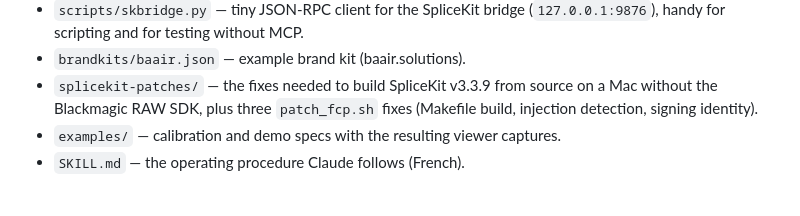
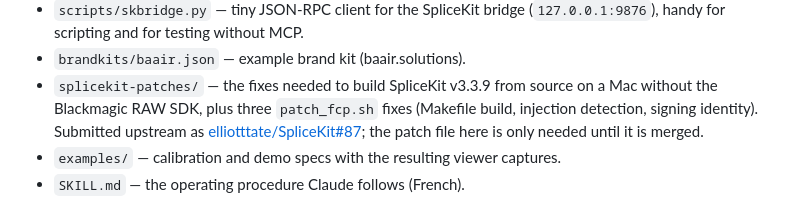
Before and after one commit to AlessandroB1989/fcp-live, a Markdown page: README.md, the part around the change. Rendered like a GitHub page.

Commit message:
README: link upstream PR #87
Co-Authored-By: Claude Fable 5.1 <noreply@anthropic.com>

```diff
--- a/README.md
+++ b/README.md
@@ -35,7 +35,9 @@ brief ──► spec.json ──► build_fcpxml.py ──► FCPXML ──► S
 * `brandkits/baair.json` — example brand kit (baair.solutions).
 * `splicekit-patches/` — the fixes needed to build SpliceKit v3.3.9 from source
   on a Mac without the Blackmagic RAW SDK, plus three `patch_fcp.sh` fixes
-  (Makefile build, injection detection, signing identity).
+  (Makefile build, injection detection, signing identity). Submitted upstream as
+  [elliotttate/SpliceKit#87](https://github.com/elliotttate/SpliceKit/pull/87);
+  the patch file here is only needed until it is merged.
 * `examples/` — calibration and demo specs with the resulting viewer captures.
 * `SKILL.md` — the operating procedure Claude follows (French).
 
```
